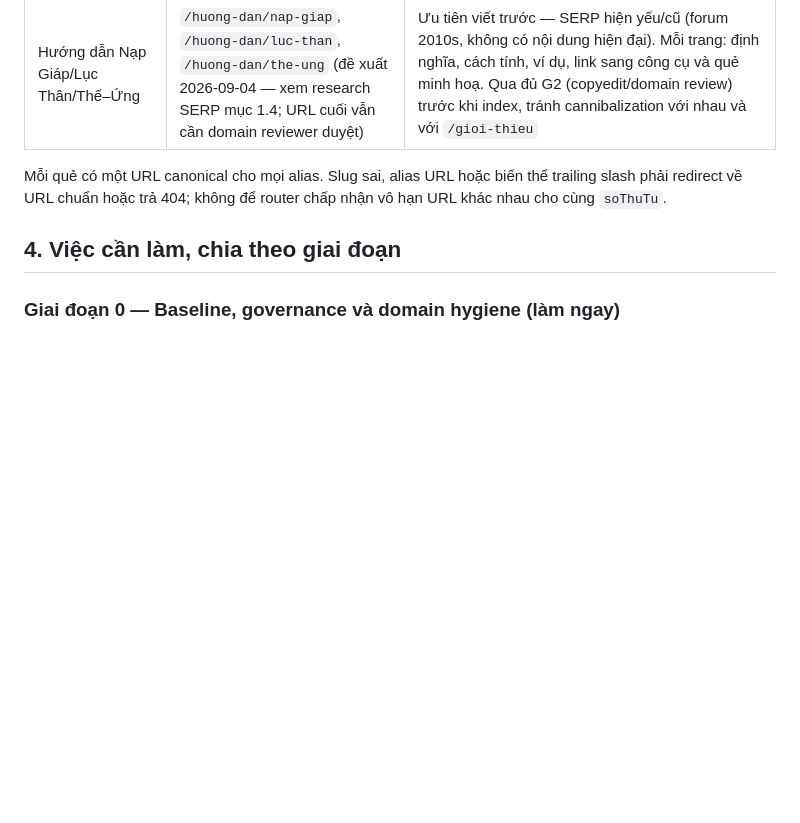
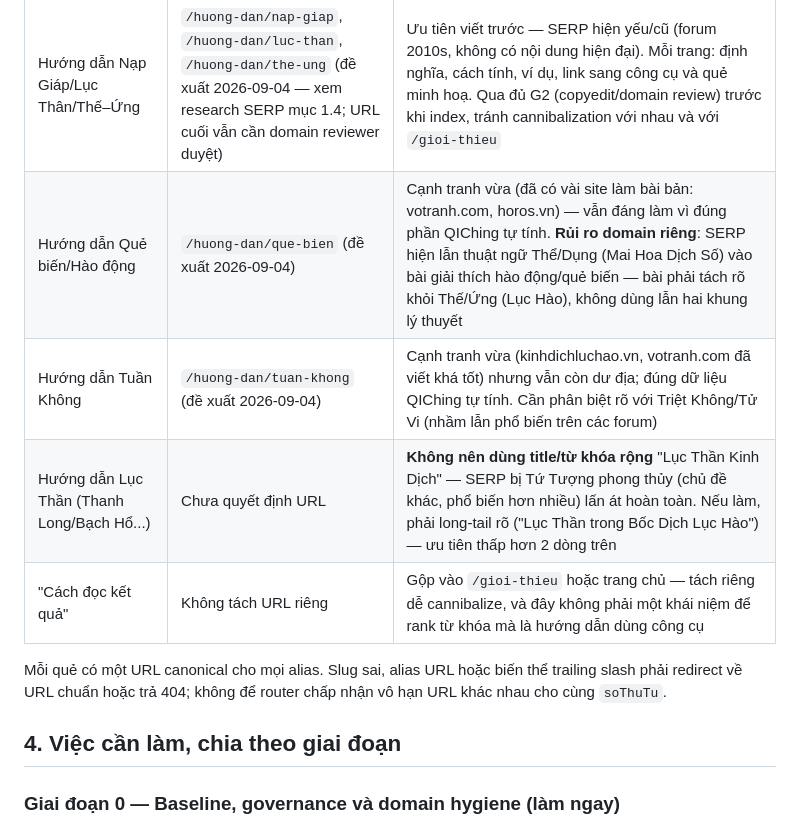
Before and after one commit to nguyenhaiquan01/qiching, a Markdown page: legacy/project-brain/10-ke-hoach-seo.md, the part around the change. GitHub-like rendering; blank space fills up the shorter version.

Commit message:
Viết bản nháp 2 bài Quẻ biến/Hào động và Tuần Không, cập nhật mục 3.2
Research SERP xác nhận 2 cụm này có cạnh tranh vừa phải (khác 3 bài
trước gần như không đối thủ) nhưng vẫn đáng viết vì đúng dữ liệu
QIChing tự tính. Phát hiện rủi ro domain quan trọng khi viết Quẻ biến:
SERP hiện lẫn thuật ngữ Thể/Dụng (Mai Hoa Dịch Số) vào bài giải thích
hào động Lục Hào — bài nháp tách rõ, cảnh báo domain reviewer giữ lại
đoạn phân biệt này khi publish.

Cũng ghi nhận Lục Thần nên hạ ưu tiên (SERP bị Tứ Tượng phong thủy lấn
át) và "cách đọc kết quả" không nên tách URL riêng.

Co-Authored-By: Claude Sonnet 5 <noreply@anthropic.com>

```diff
--- a/legacy/project-brain/10-ke-hoach-seo.md
+++ b/legacy/project-brain/10-ke-hoach-seo.md
@@ -253,6 +253,10 @@ sách landing page phải tạo bằng mọi giá.
 | Giới thiệu/phương pháp/nguồn | `/gioi-thieu` và route trust cần thiết | Index nếu có nội dung hữu ích, không tạo trang hình thức |
 | Quẻ đã lưu/kết quả cá nhân | `/que-da-luu`, state kết quả | `noindex`, không sitemap, không public hóa dữ liệu |
 | Hướng dẫn Nạp Giáp/Lục Thân/Thế–Ứng | `/huong-dan/nap-giap`, `/huong-dan/luc-than`, `/huong-dan/the-ung` (đề xuất 2026-09-04 — xem research SERP mục 1.4; URL cuối vẫn cần domain reviewer duyệt) | Ưu tiên viết trước — SERP hiện yếu/cũ (forum 2010s, không có nội dung hiện đại). Mỗi trang: định nghĩa, cách tính, ví dụ, link sang công cụ và quẻ minh hoạ. Qua đủ G2 (copyedit/domain review) trước khi index, tránh cannibalization với nhau và với `/gioi-thieu` |
+| Hướng dẫn Quẻ biến/Hào động | `/huong-dan/que-bien` (đề xuất 2026-09-04) | Cạnh tranh vừa (đã có vài site làm bài bản: votranh.com, horos.vn) — vẫn đáng làm vì đúng phần QIChing tự tính. **Rủi ro domain riêng**: SERP hiện lẫn thuật ngữ Thể/Dụng (Mai Hoa Dịch Số) vào bài giải thích hào động/quẻ biến — bài phải tách rõ khỏi Thế/Ứng (Lục Hào), không dùng lẫn hai khung lý thuyết |
+| Hướng dẫn Tuần Không | `/huong-dan/tuan-khong` (đề xuất 2026-09-04) | Cạnh tranh vừa (kinhdichluchao.vn, votranh.com đã viết khá tốt) nhưng vẫn còn dư địa; đúng dữ liệu QIChing tự tính. Cần phân biệt rõ với Triệt Không/Tử Vi (nhầm lẫn phổ biến trên các forum) |
+| Hướng dẫn Lục Thần (Thanh Long/Bạch Hổ...) | Chưa quyết định URL | **Không nên dùng title/từ khóa rộng** "Lục Thần Kinh Dịch" — SERP bị Tứ Tượng phong thủy (chủ đề khác, phổ biến hơn nhiều) lấn át hoàn toàn. Nếu làm, phải long-tail rõ ("Lục Thần trong Bốc Dịch Lục Hào") — ưu tiên thấp hơn 2 dòng trên |
+| "Cách đọc kết quả" | Không tách URL riêng | Gộp vào `/gioi-thieu` hoặc trang chủ — tách riêng dễ cannibalize, và đây không phải một khái niệm để rank từ khóa mà là hướng dẫn dùng công cụ |
 
 Mỗi quẻ có một URL canonical cho mọi alias. Slug sai, alias URL hoặc biến thể trailing slash phải
 redirect về URL chuẩn hoặc trả 404; không để router chấp nhận vô hạn URL khác nhau cho cùng `soThuTu`.
```
Also changed, not shown: 2 other files.
